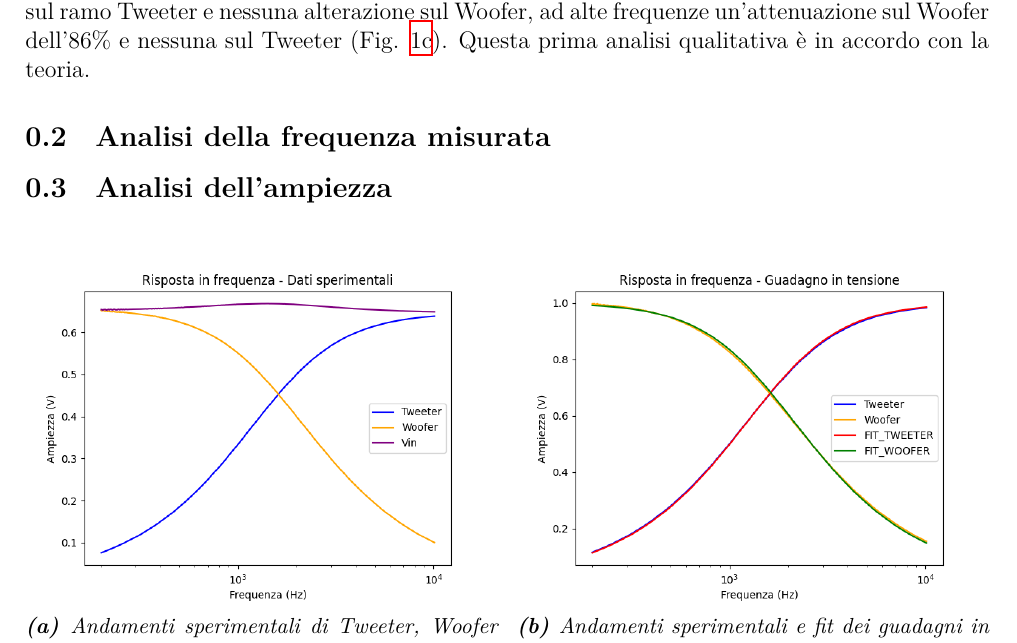
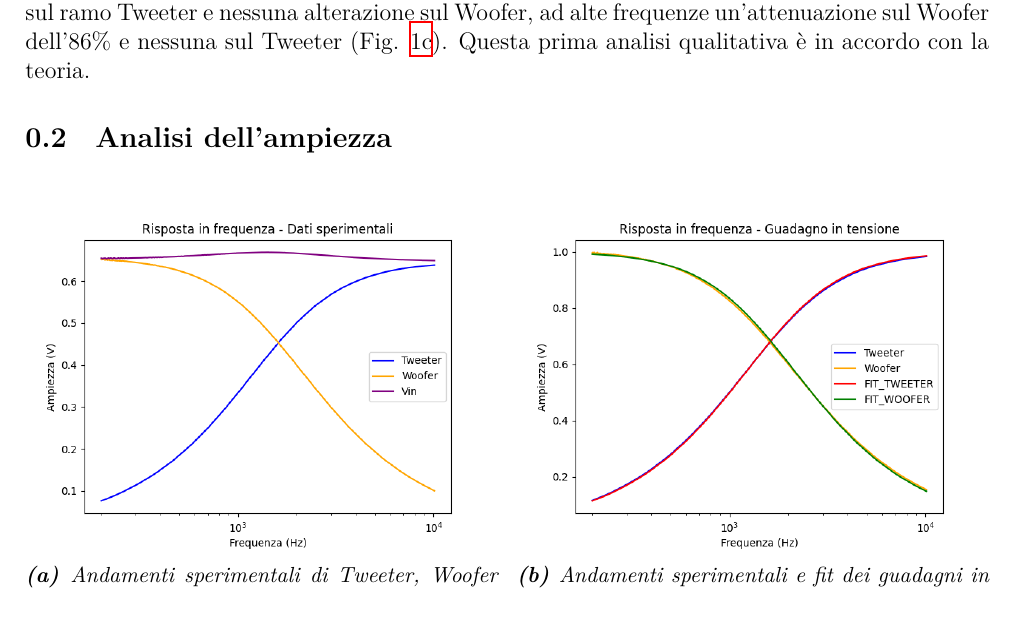
Before and after one commit to TheCodeEater/lab_circuiti_relazione, a LaTeX document (Sections/3-Analisi.tex): part of page 1 of 3, cut so that both start at the same text. Compiled offline with XeLaTeX.

Commit message:
unused subsection

```diff
--- a/Sections/3-Analisi.tex
+++ b/Sections/3-Analisi.tex
@@ -60,7 +60,6 @@
   nessuna alterazione sul Woofer, ad alte frequenze un'attenuazione sul Woofer dell'86\% e nessuna sul Tweeter (Fig.
   \ref{fig:signal_17k}). Questa prima analisi qualitativa è in accordo con la teoria.
 
-\subsection{Analisi della frequenza misurata}
 
 \subsection{Analisi dell'ampiezza}
 
```
